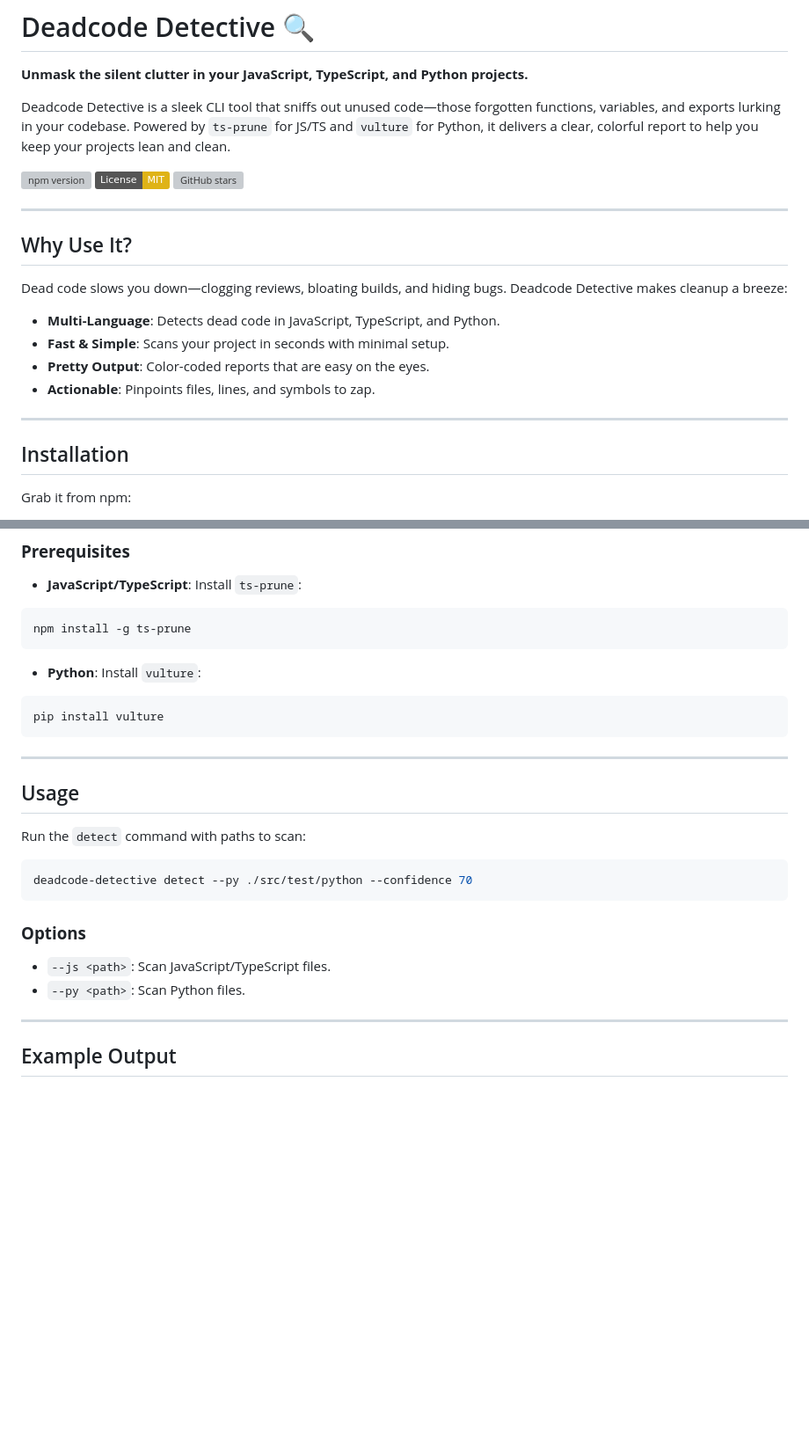
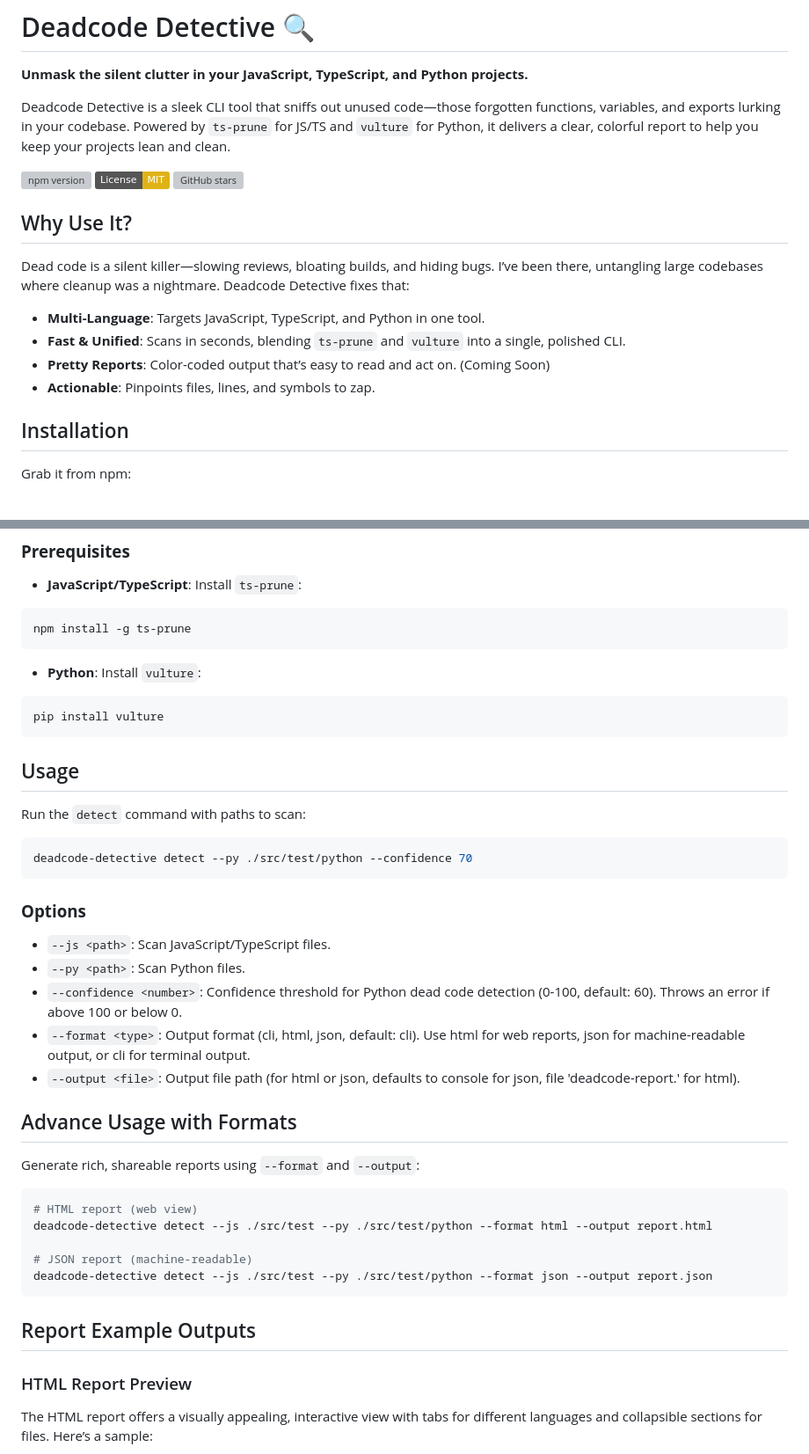
Before and after one commit to rathi-yash/Deadcode-Detective, a Markdown page: README.md, 2 parts joined by grey strips. Shown: that part at 88% size. GitHub-like rendering; badges without logos; blank space fills up the shorter version; grey boxes are pictures that could not be loaded.

````diff
--- a/README.md
+++ b/README.md
@@ -8,17 +8,15 @@ Deadcode Detective is a sleek CLI tool that sniffs out unused code—those forgo
 [![License: MIT](https://img.shields.io/badge/License-MIT-yellow.svg)](https://opensource.org/licenses/MIT)
 ![GitHub stars](https://img.shields.io/github/stars/rathi-yash/deadcode-detective.svg?style=social)
 
----
 
 ## Why Use It?
 
-Dead code slows you down—clogging reviews, bloating builds, and hiding bugs. Deadcode Detective makes cleanup a breeze:
-- **Multi-Language**: Detects dead code in JavaScript, TypeScript, and Python.
-- **Fast & Simple**: Scans your project in seconds with minimal setup.
-- **Pretty Output**: Color-coded reports that are easy on the eyes.
+Dead code is a silent killer—slowing reviews, bloating builds, and hiding bugs. I’ve been there, untangling large codebases where cleanup was a nightmare. Deadcode Detective fixes that:
+- **Multi-Language**: Targets JavaScript, TypeScript, and Python in one tool.
+- **Fast & Unified**: Scans in seconds, blending `ts-prune` and `vulture` into a single, polished CLI.
+- **Pretty Reports**: Color-coded output that’s easy to read and act on. (Coming Soon)
 - **Actionable**: Pinpoints files, lines, and symbols to zap.
 
----
 
 ## Installation
 
@@ -40,7 +38,6 @@ npm install -g ts-prune
 pip install vulture
 ```
 
----
 
 ## Usage
 
@@ -52,7 +49,23 @@ deadcode-detective detect --py ./src/test/python --confidence 70
 ### **Options**
 - `--js <path>`: Scan JavaScript/TypeScript files.
 - `--py <path>`: Scan Python files.
+- `--confidence <number>`: Confidence threshold for Python dead code detection (0-100, default: 60). Throws an error if above 100 or below 0.
+- `--format <type>`: Output format (cli, html, json, default: cli). Use html for web reports, json for machine-readable output, or cli for terminal output.
+- `--output <file>`: Output file path (for html or json, defaults to console for json, file 'deadcode-report.<format>' for html).
 
----
+## Advance Usage with Formats
 
-## Example Output
+Generate rich, shareable reports using `--format` and `--output`:
+```bash
+# HTML report (web view)
+deadcode-detective detect --js ./src/test --py ./src/test/python --format html --output report.html
+
+# JSON report (machine-readable)
+deadcode-detective detect --js ./src/test --py ./src/test/python --format json --output report.json
+```
+
+## Report Example Outputs
+
+### HTML Report Preview
+The HTML report offers a visually appealing, interactive view with tabs for different languages and collapsible sections for files. Here’s a sample:
+
````
Also changed, not shown: other parts of README.md (+41 -9 lines), assests/html_report_json.png (added), assests/html_report_python.png (added), 3 other files.
